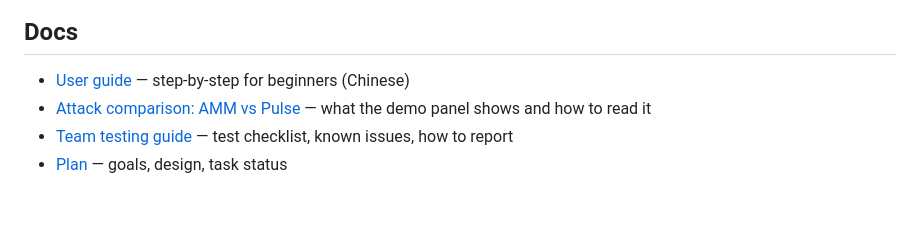
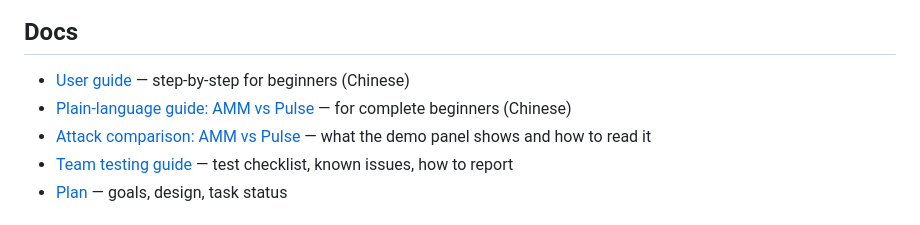
Before and after one commit to monadpro/Pulse, a Markdown page: README.md, the part around the change. Rendered like a GitHub page.

Commit message:
docs: plain-language guide, AMM vs Pulse
Co-Authored-By: Claude Sonnet 5.5 <noreply@anthropic.com>

```diff
--- a/README.md
+++ b/README.md
@@ -12,6 +12,7 @@ inside the block earns nothing — no front-running, no sandwiching.
 
 ## Docs
 - [User guide](docs/USER_GUIDE.md) — step-by-step for beginners (Chinese)
+- [Plain-language guide: AMM vs Pulse](docs/PULSE_VS_AMM.md) — for complete beginners (Chinese)
 - [Attack comparison: AMM vs Pulse](docs/ATTACK_COMPARISON.md) — what the demo panel shows and how to read it
 - [Team testing guide](docs/TESTING.md) — test checklist, known issues, how to report
 - [Plan](PLAN.md) — goals, design, task status
```
Also changed, not shown: docs/PULSE_VS_AMM.md (added, +114 -0 lines).
